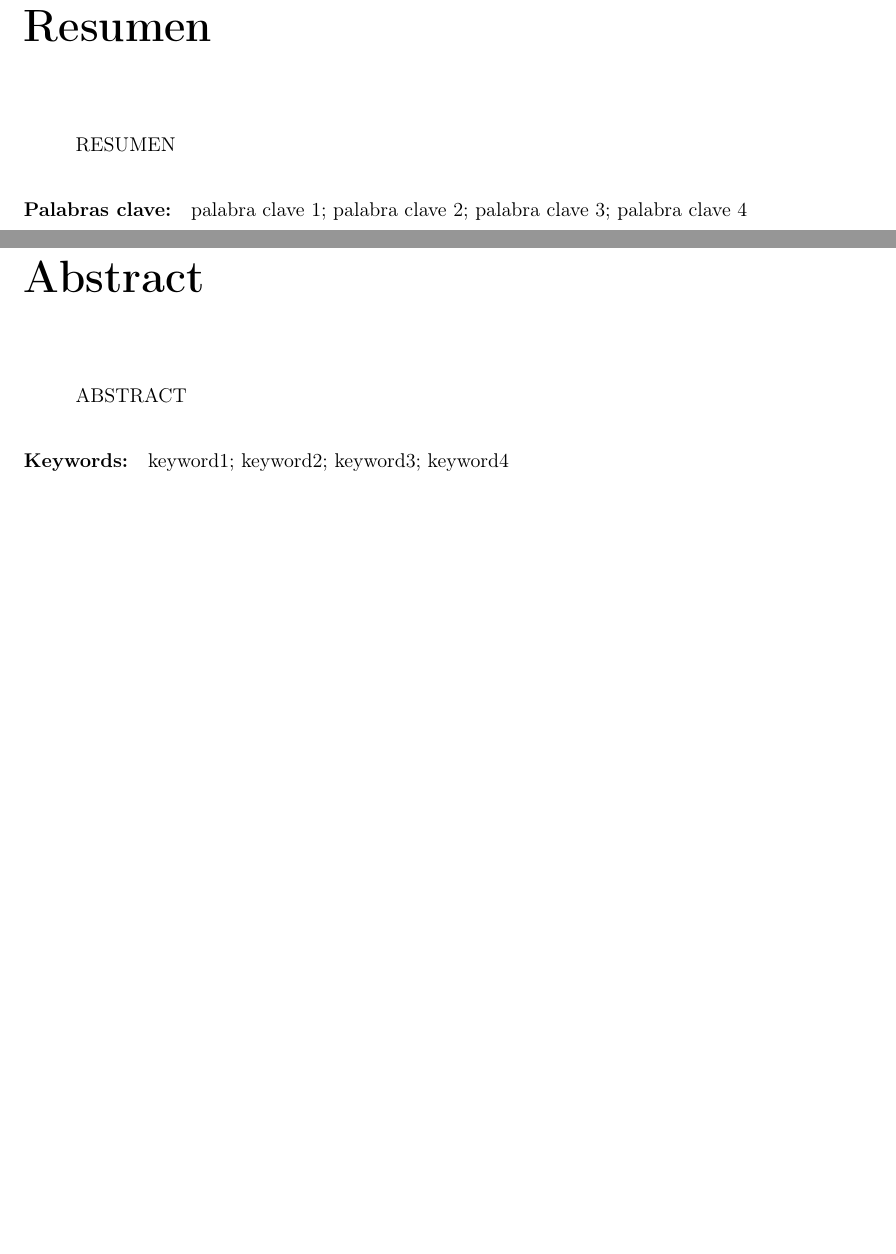
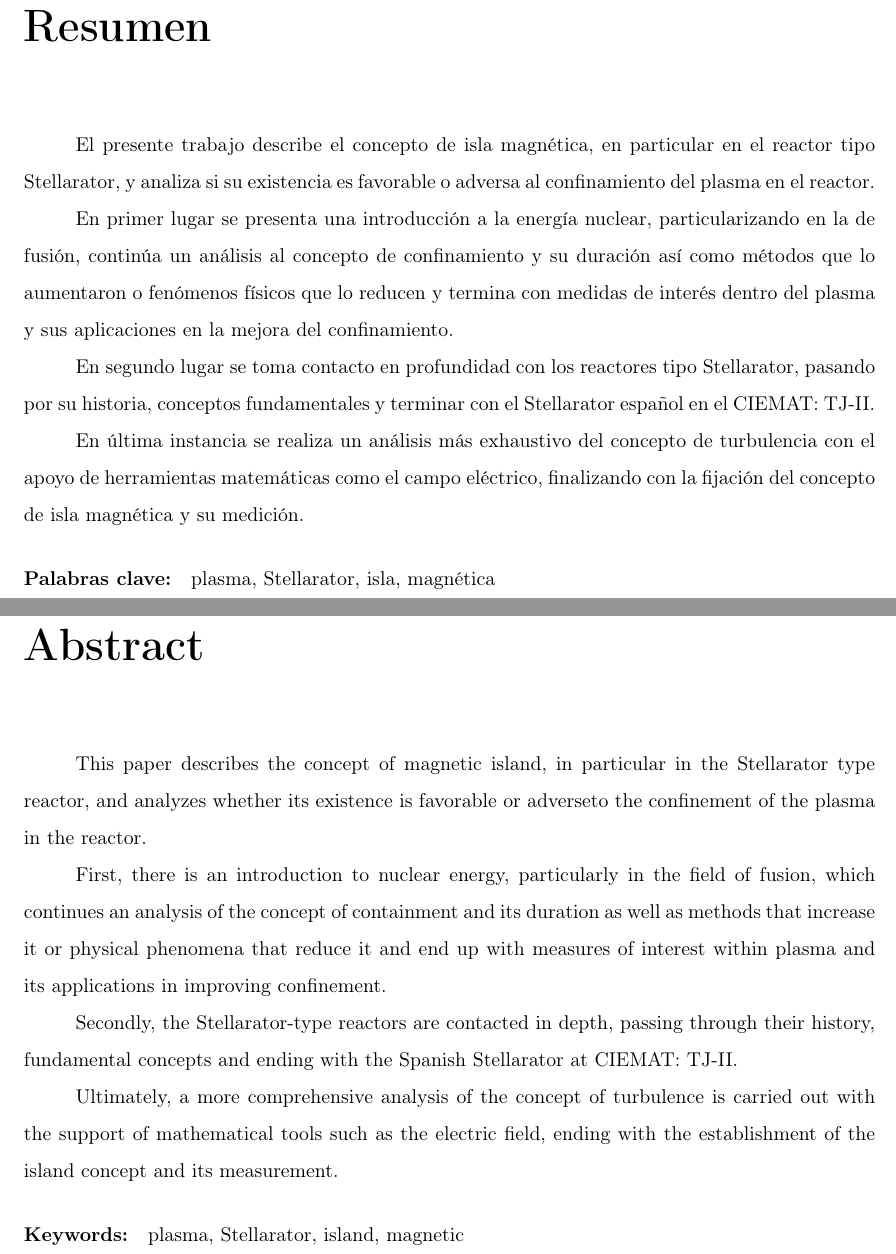
Before and after one commit to rafaariza/Plasma, a LaTeX document (Trabajo/trabajo.tex, which reads Trabajo/abstract.tex): two parts of pages 3 and 4 of 7, joined at a grey line, cut so that both start at the same text, the shorter picture padded with empty space. Compiled offline with pdfLaTeX.

Commit message:
Abstract done

```diff
--- a/Trabajo/abstract.tex
+++ b/Trabajo/abstract.tex
@@ -1,11 +1,24 @@
 \chapter*{Resumen}
-
-RESUMEN
-
-\paragraph{Palabras clave:} palabra clave 1; palabra clave 2; palabra clave 3; palabra clave 4
-
+El presente trabajo describe el concepto de isla magnética, en particular en el reactor tipo Stellarator, y analiza si su existencia es favorable o adversa
+al confinamiento del plasma en el reactor.\par
+En primer lugar se presenta una introducción a la energía nuclear, particularizando en la de fusión, continúa
+un análisis al concepto de confinamiento y su duración así como métodos que lo aumentaron o fenómenos físicos que lo reducen y termina con medidas
+de interés dentro del plasma y sus aplicaciones en la mejora del confinamiento.\par
+En segundo lugar se toma contacto en profundidad con los reactores tipo Stellarator, pasando por su historia,
+conceptos fundamentales y terminar con el Stellarator español en el CIEMAT: TJ-II.\par
+En última instancia se realiza un análisis más exhaustivo del concepto de turbulencia con el apoyo
+de herramientas matemáticas como el campo eléctrico, finalizando con la fijación del concepto de isla
+magnética y su medición.\par
+\paragraph{Palabras clave:} plasma, Stellarator, isla, magnética
 \chapter*{Abstract}
-
-ABSTRACT
-
-\paragraph{Keywords:} keyword1; keyword2; keyword3; keyword4
+This paper describes the concept of magnetic island, in particular in the Stellarator type reactor, and
+analyzes whether its existence is favorable or adverseto the confinement of the plasma in the reactor.\par
+First, there is an introduction to nuclear energy, particularly in the field of fusion, which continues
+an analysis of the concept of containment and its duration as well as methods that increase it or physical
+phenomena that reduce it and end up with measures of interest within plasma and its applications in improving confinement.\par
+Secondly, the Stellarator-type reactors are contacted in depth, passing through their history,
+fundamental concepts and ending with the Spanish Stellarator at CIEMAT: TJ-II.\par
+Ultimately, a more comprehensive analysis of the concept of turbulence is carried out with the support
+of mathematical tools such as the electric field, ending with the establishment of the island concept
+and its measurement.\par
+\paragraph{Keywords:} plasma, Stellarator, island, magnetic
```
Also changed, not shown: Trabajo/PDF/trabajo.pdf.
